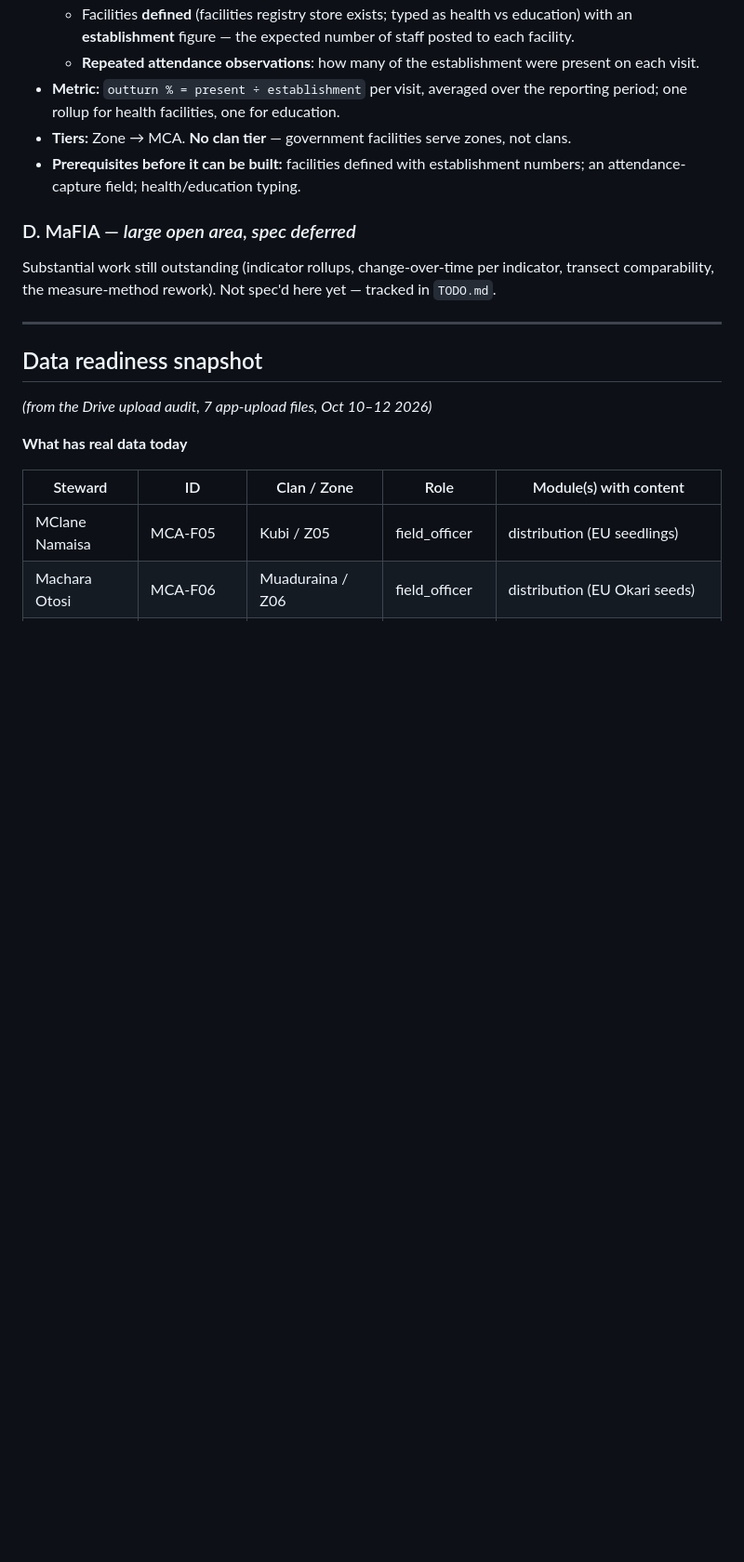
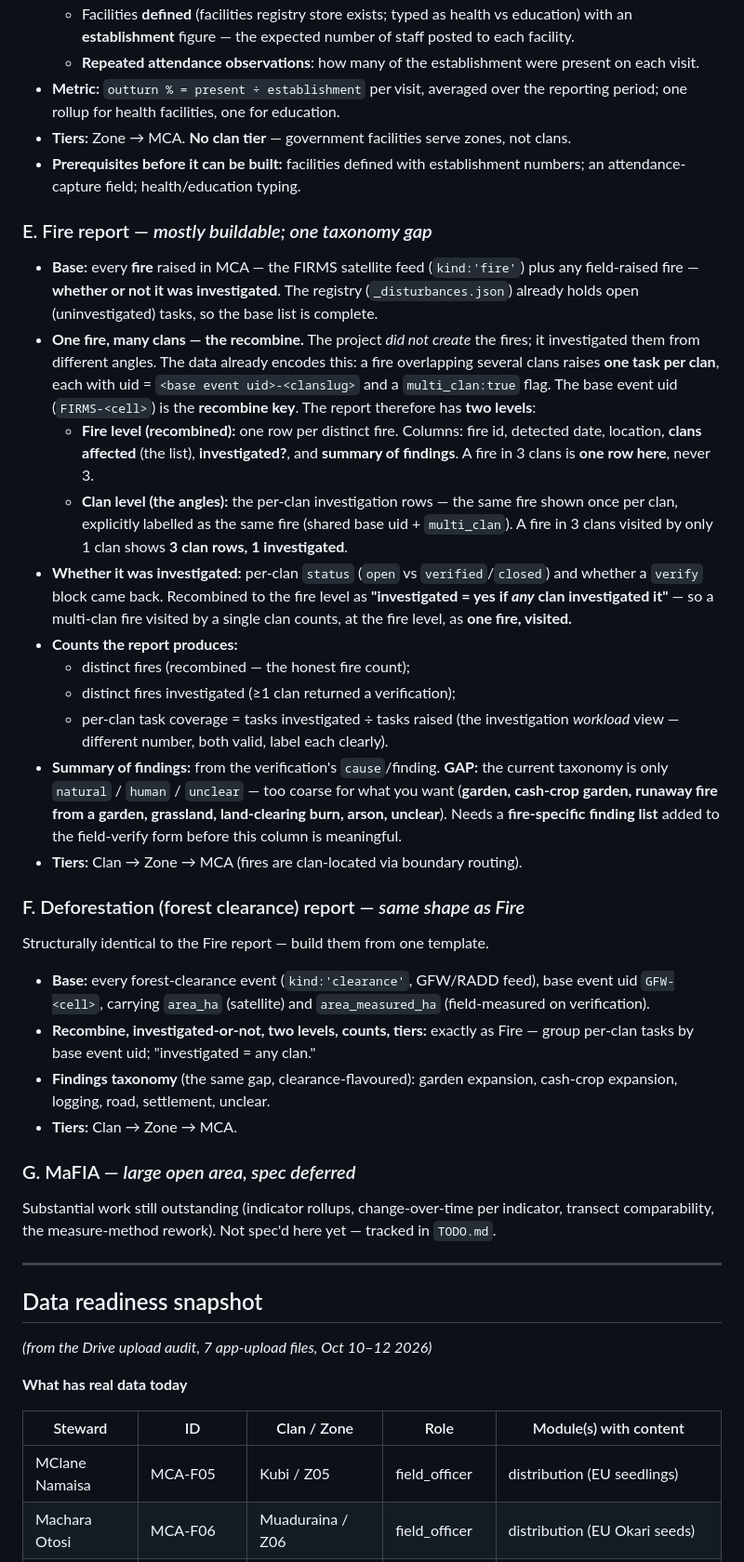
Before and after one commit to wtunsworth-a11y/MCA_App, a Markdown page: docs/reporting-spec.md, the part around one of its changes. Shown at 93% size. Drawn GitHub-style; blank space fills up the shorter version.

Commit message:
docs: add Fire and Deforestation reports to reporting spec
One-fire/many-clans recombine (group per-clan tasks by base event
uid; investigated = any clan), two-level fire/clan presentation,
distinct-vs-workload counts. Note the findings-taxonomy gap (cause
is only natural/human/unclear; needs garden/cash-crop/runaway/etc)
and recommend an explicit event_uid field for clean recombine.

Co-Authored-By: Claude Opus 4.8 <noreply@anthropic.com>
Claude-Session: https://claude.ai/code/session_013CbsxbqQqY1A3X61ozPPMK

```diff
--- a/docs/reporting-spec.md
+++ b/docs/reporting-spec.md
@@ -100,7 +100,56 @@ Build rules, so each report is correct the first time:
 - **Prerequisites before it can be built:** facilities defined with
   establishment numbers; an attendance-capture field; health/education typing.
 
-### D. MaFIA — *large open area, spec deferred*
+### E. Fire report — *mostly buildable; one taxonomy gap*
+
+- **Base:** every **fire** raised in MCA — the FIRMS satellite feed
+  (`kind:'fire'`) plus any field-raised fire — **whether or not it was
+  investigated**. The registry (`_disturbances.json`) already holds open
+  (uninvestigated) tasks, so the base list is complete.
+- **One fire, many clans — the recombine.** The project *did not create* the
+  fires; it investigated them from different angles. The data already encodes
+  this: a fire overlapping several clans raises **one task per clan**, each with
+  uid = `<base event uid>-<clanslug>` and a `multi_clan:true` flag. The base
+  event uid (`FIRMS-<cell>`) is the **recombine key**. The report therefore has
+  **two levels**:
+  - **Fire level (recombined):** one row per distinct fire. Columns: fire id,
+    detected date, location, **clans affected** (the list), **investigated?**,
+    and **summary of findings**. A fire in 3 clans is **one row here**, never 3.
+  - **Clan level (the angles):** the per-clan investigation rows — the same fire
+    shown once per clan, explicitly labelled as the same fire (shared base uid +
+    `multi_clan`). A fire in 3 clans visited by only 1 clan shows **3 clan rows,
+    1 investigated**.
+- **Whether it was investigated:** per-clan `status` (`open` vs
+  `verified`/`closed`) and whether a `verify` block came back. Recombined to the
+  fire level as **"investigated = yes if *any* clan investigated it"** — so a
+  multi-clan fire visited by a single clan counts, at the fire level, as **one
+  fire, visited.**
+- **Counts the report produces:**
+  - distinct fires (recombined — the honest fire count);
+  - distinct fires investigated (≥1 clan returned a verification);
+  - per-clan task coverage = tasks investigated ÷ tasks raised (the investigation
+    *workload* view — different number, both valid, label each clearly).
+- **Summary of findings:** from the verification's `cause`/finding. **GAP:** the
+  current taxonomy is only `natural` / `human` / `unclear` — too coarse for what
+  you want (**garden, cash-crop garden, runaway fire from a garden, grassland,
+  land-clearing burn, arson, unclear**). Needs a **fire-specific finding list**
+  added to the field-verify form before this column is meaningful.
+- **Tiers:** Clan → Zone → MCA (fires are clan-located via boundary routing).
+
+### F. Deforestation (forest clearance) report — *same shape as Fire*
+
+Structurally identical to the Fire report — build them from one template.
+
+- **Base:** every forest-clearance event (`kind:'clearance'`, GFW/RADD feed),
+  base event uid `GFW-<cell>`, carrying `area_ha` (satellite) and
+  `area_measured_ha` (field-measured on verification).
+- **Recombine, investigated-or-not, two levels, counts, tiers:** exactly as
+  Fire — group per-clan tasks by base event uid; "investigated = any clan."
+- **Findings taxonomy** (the same gap, clearance-flavoured): garden expansion,
+  cash-crop expansion, logging, road, settlement, unclear.
+- **Tiers:** Clan → Zone → MCA.
+
+### G. MaFIA — *large open area, spec deferred*
 
 Substantial work still outstanding (indicator rollups, change-over-time per
 indicator, transect comparability, the measure-method rework). Not spec'd here
```
Also changed, not shown: other parts of docs/reporting-spec.md (+16 -2 lines).
